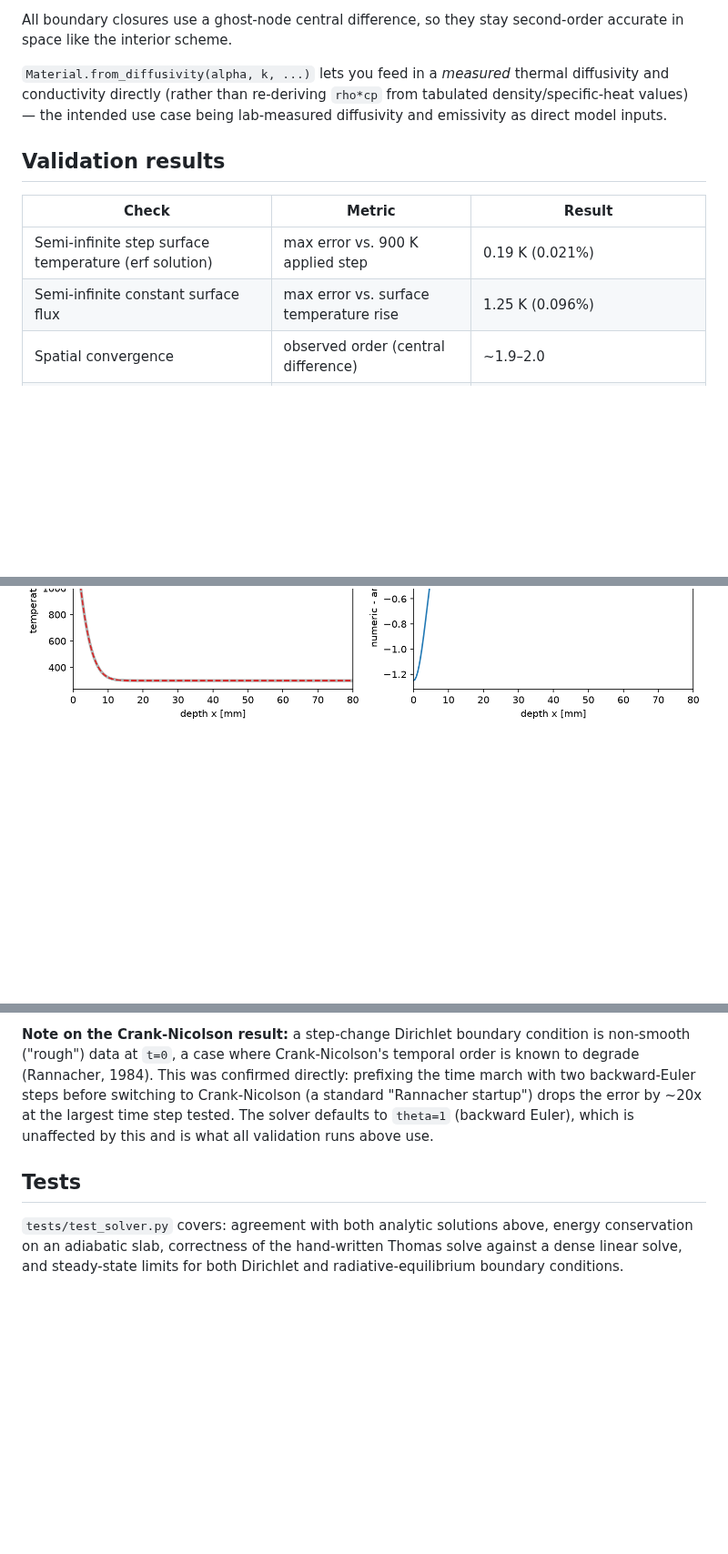
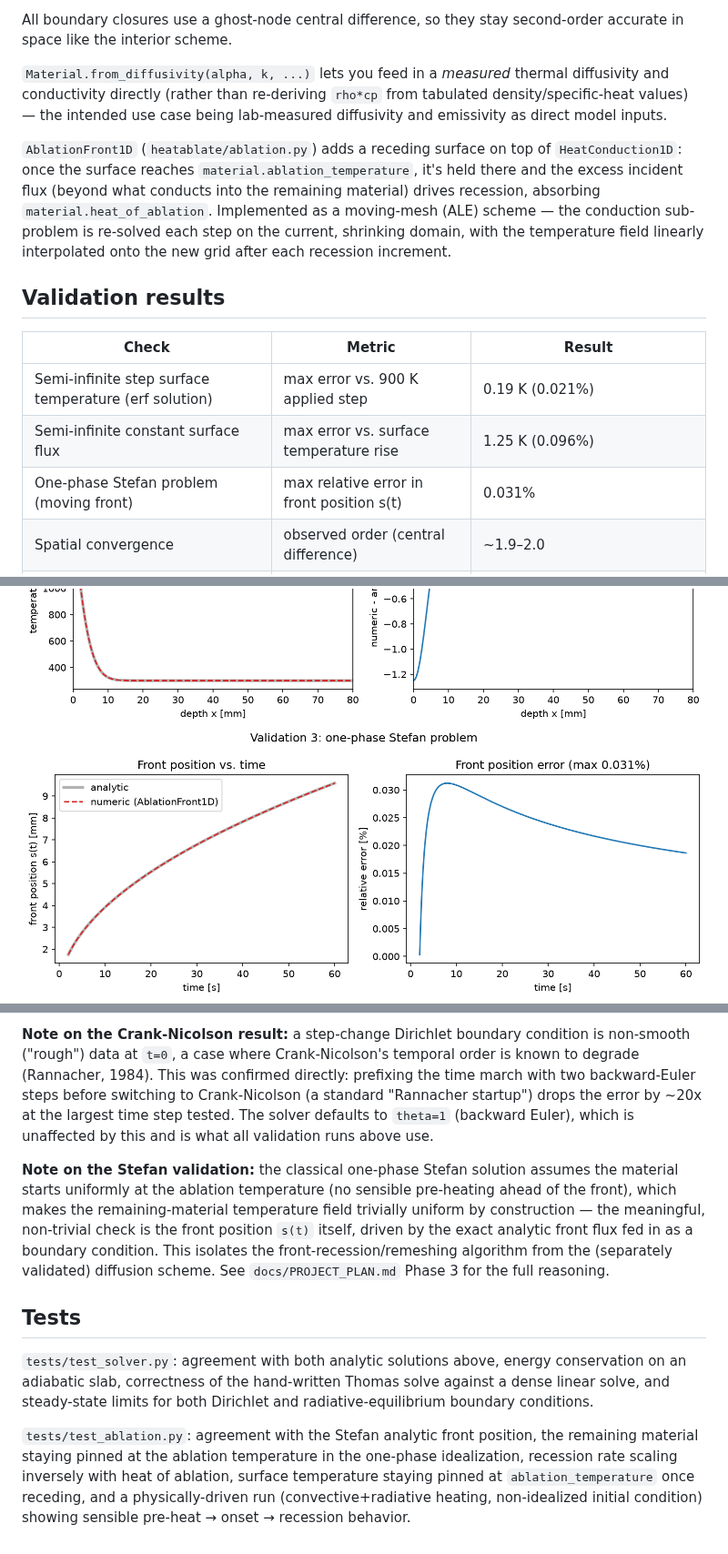
Before and after one commit to AlexF0643/1D-transient-heat-conduction-and-abaltion-model, a Markdown page: README.md, 3 parts joined by grey strips. Shown at 91% size. Rendered like a GitHub page; pictures changed too: figures/validation3_stefan.png (added); blank space fills up the shorter version.

```diff
--- a/README.md
+++ b/README.md
@@ -58,18 +60,29 @@ thermal diffusivity and conductivity directly (rather than re-deriving
 case being lab-measured diffusivity and emissivity as direct model
 inputs.
 
+`AblationFront1D` (`heatablate/ablation.py`) adds a receding surface on
+top of `HeatConduction1D`: once the surface reaches
+`material.ablation_temperature`, it's held there and the excess incident
+flux (beyond what conducts into the remaining material) drives recession,
+absorbing `material.heat_of_ablation`. Implemented as a moving-mesh (ALE)
+scheme — the conduction sub-problem is re-solved each step on the
+current, shrinking domain, with the temperature field linearly
+interpolated onto the new grid after each recession increment.
+
 ## Validation results
 
 | Check | Metric | Result |
 |---|---|---|
 | Semi-infinite step surface temperature (erf solution) | max error vs. 900 K applied step | 0.19 K (0.021%) |
 | Semi-infinite constant surface flux | max error vs. surface temperature rise | 1.25 K (0.096%) |
+| One-phase Stefan problem (moving front) | max relative error in front position s(t) | 0.031% |
 | Spatial convergence | observed order (central difference) | ~1.9–2.0 |
 | Temporal convergence, backward Euler | observed order | ~1.0 (as expected) |
 | Temporal convergence, Crank-Nicolson | observed order | ~1.0, not the textbook 2nd order — see note below |
 
 ![Validation 1: step change](figures/validation1_step_change.png)
 ![Validation 2: constant flux](figures/validation2_constant_flux.png)
+![Validation 3: Stefan problem](figures/validation3_stefan.png)
 ![Convergence study](figures/convergence_study.png)
 
 Each validation script regenerates its figure under `figures/` when run
@@ -86,9 +99,27 @@ backward-Euler steps before switching to Crank-Nicolson (a standard
 tested. The solver defaults to `theta=1` (backward Euler), which is
 unaffected by this and is what all validation runs above use.
 
+**Note on the Stefan validation:** the classical one-phase Stefan
+solution assumes the material starts uniformly at the ablation
+temperature (no sensible pre-heating ahead of the front), which makes
+the remaining-material temperature field trivially uniform by
+construction — the meaningful, non-trivial check is the front position
+`s(t)` itself, driven by the exact analytic front flux fed in as a
+boundary condition. This isolates the front-recession/remeshing
+algorithm from the (separately validated) diffusion scheme. See
+`docs/PROJECT_PLAN.md` Phase 3 for the full reasoning.
+
 ## Tests
 
-`tests/test_solver.py` covers: agreement with both analytic solutions
-above, energy conservation on an adiabatic slab, correctness of the
+`tests/test_solver.py`: agreement with both analytic solutions above,
+energy conservation on an adiabatic slab, correctness of the
 hand-written Thomas solve against a dense linear solve, and steady-state
 limits for both Dirichlet and radiative-equilibrium boundary conditions.
+
+`tests/test_ablation.py`: agreement with the Stefan analytic front
+position, the remaining material staying pinned at the ablation
+temperature in the one-phase idealization, recession rate scaling
+inversely with heat of ablation, surface temperature staying pinned at
+`ablation_temperature` once receding, and a physically-driven run
+(convective+radiative heating, non-idealized initial condition) showing
+sensible pre-heat → onset → recession behavior.
```
Also changed, not shown: other parts of README.md (+3 -1 lines), docs/PROJECT_PLAN.md (+78 -17 lines), 5 other files.
